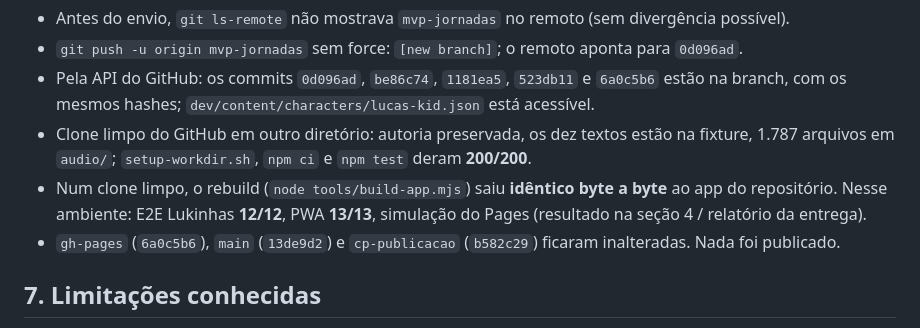
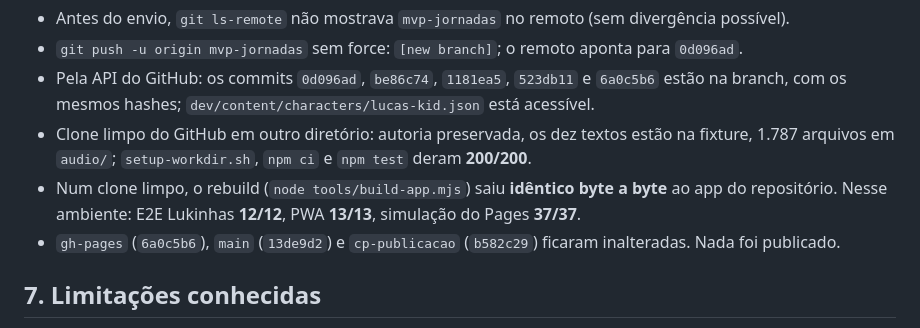
Before and after one commit to Lucas-Marinho-FPA/daily-routine-english, a Markdown page: HANDOFF.md, the part around the change. GitHub-like rendering.

Commit message:
HANDOFF: record Pages simulation result from the clean clone
Co-Authored-By: Claude Opus 5.5 <noreply@anthropic.com>
Claude-Session: https://claude.ai/code/session_019GaDsM69cmSki9dvhdDsfV

```diff
--- a/HANDOFF.md
+++ b/HANDOFF.md
@@ -119,7 +119,7 @@ encontrou. Corrigido: `mvp-jornadas` foi enviada ao GitHub com os commits origin
 - Clone limpo do GitHub em outro diretório: autoria preservada, os dez textos estão na fixture, 1.787 arquivos em
   `audio/`; `setup-workdir.sh`, `npm ci` e `npm test` deram **200/200**.
 - Num clone limpo, o rebuild (`node tools/build-app.mjs`) saiu **idêntico byte a byte** ao app do repositório. Nesse
-  ambiente: E2E Lukinhas **12/12**, PWA **13/13**, simulação do Pages (resultado na seção 4 / relatório da entrega).
+  ambiente: E2E Lukinhas **12/12**, PWA **13/13**, simulação do Pages **37/37**.
 - `gh-pages` (`6a0c5b6`), `main` (`13de9d2`) e `cp-publicacao` (`b582c29`) ficaram inalteradas. Nada foi
   publicado.
 
```
